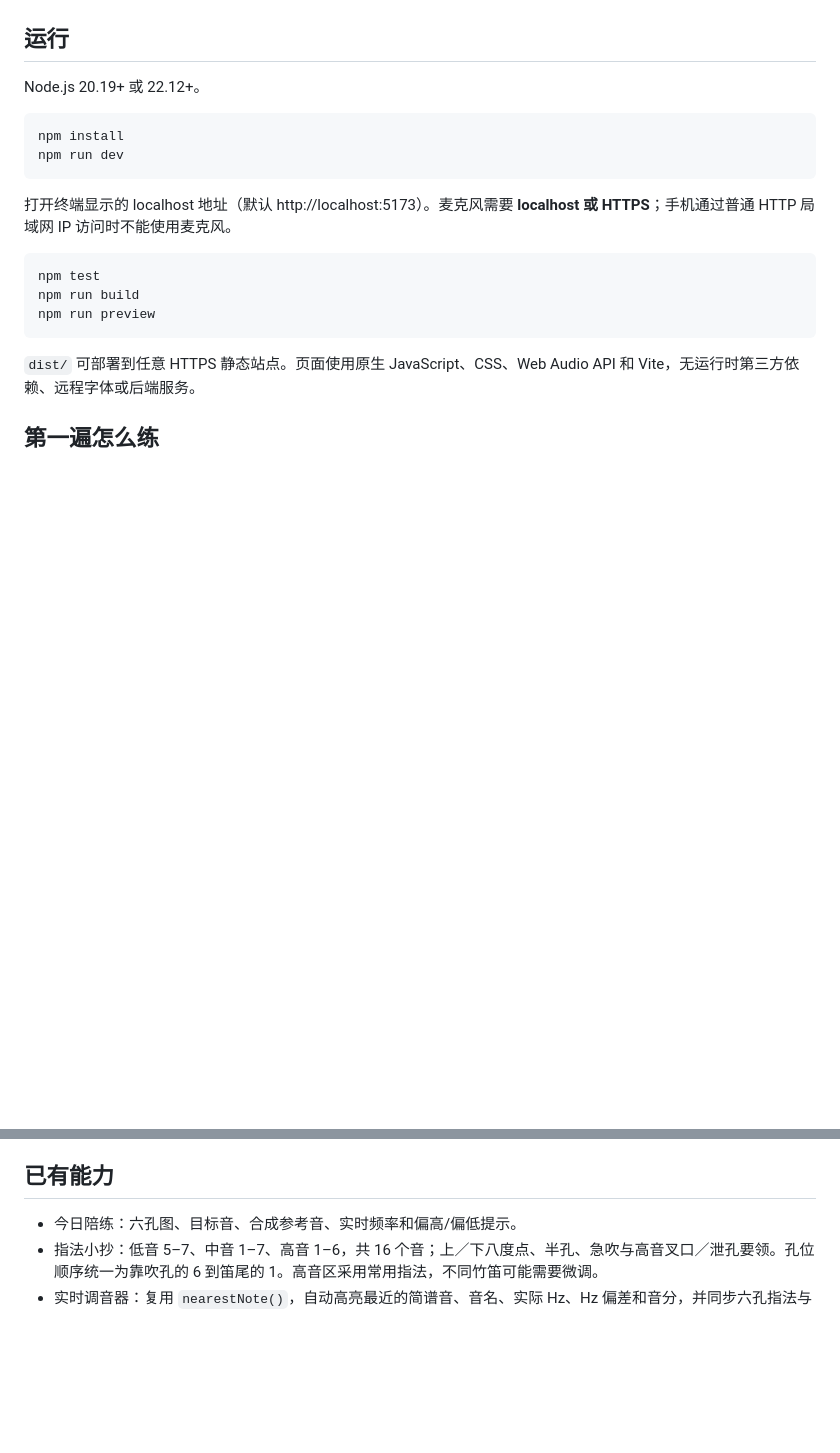
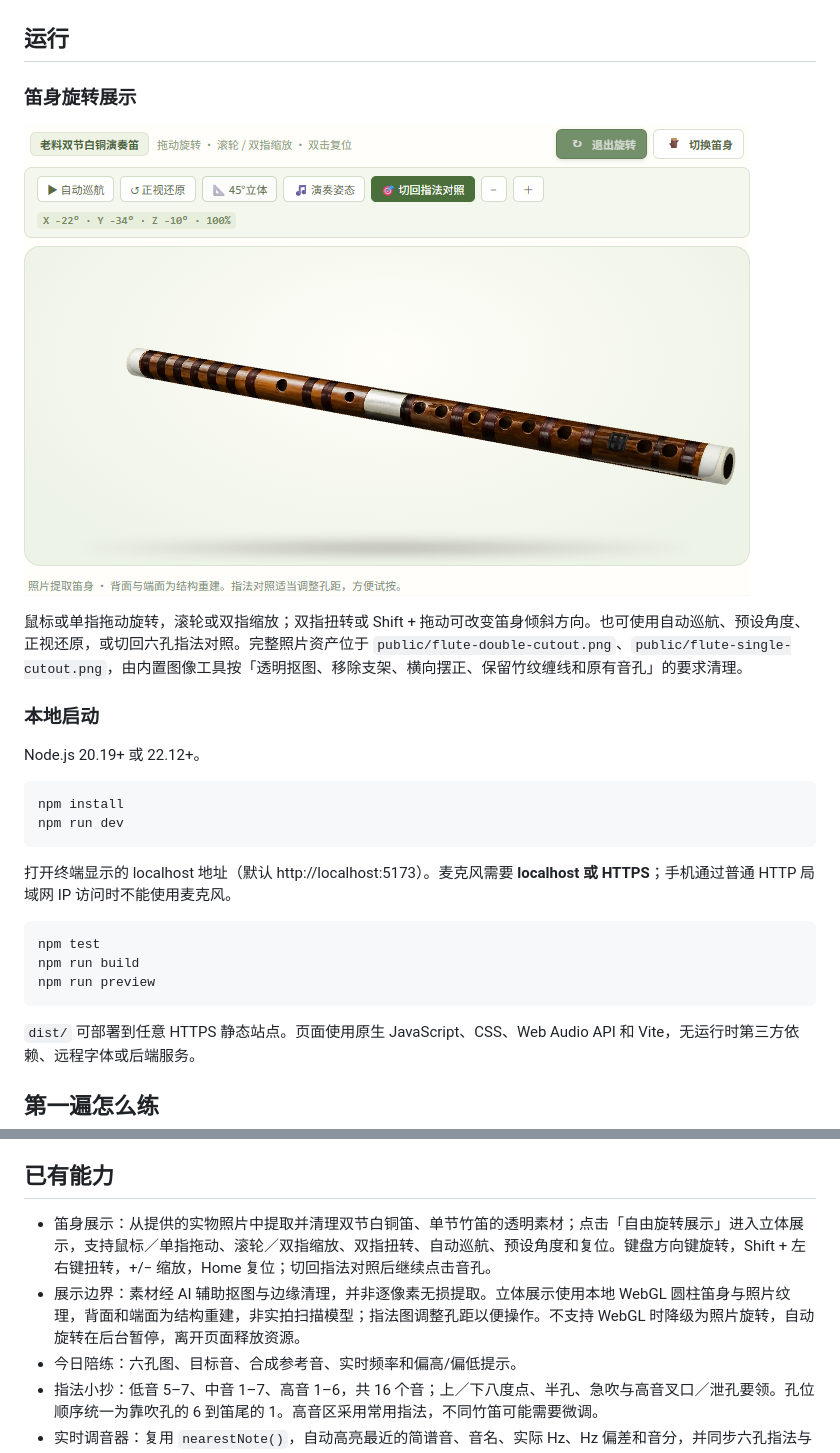
Before and after one commit to Luyuan3014/dizi_mate, a Markdown page: README.md, 2 parts joined by grey strips. Rendered like a GitHub page; pictures changed too: docs/screenshots/flute-viewer.png (added); blank space fills up the shorter version.

Commit message:
feat(flute): 替换实拍竹笛素材并新增自由旋转展示
- 提取双节白铜笛与单节竹笛透明素材，清理 public 中未使用的旧图片
- 新增 WebGL 笛身展示，支持拖动旋转、双指缩放与扭转、自动巡航和视角复位
- 保留六孔指法互动与试听，完善图形降级及页面生命周期资源释放
- 补充笛身展示测试、桌面与移动端截图及操作说明

```diff
--- a/README.md
+++ b/README.md
@@ -19,6 +19,14 @@
 | ![我的曲谱页面](docs/screenshots/songs.png) | ![练习记录页面](docs/screenshots/history.png) |
 
 ## 运行
+
+### 笛身旋转展示
+
+![照片笛身与自由旋转展示](docs/screenshots/flute-viewer.png)
+
+鼠标或单指拖动旋转，滚轮或双指缩放；双指扭转或 Shift + 拖动可改变笛身倾斜方向。也可使用自动巡航、预设角度、正视还原，或切回六孔指法对照。完整照片资产位于 `public/flute-double-cutout.png`、`public/flute-single-cutout.png`，由内置图像工具按「透明抠图、移除支架、横向摆正、保留竹纹缠线和原有音孔」的要求清理。
+
+### 本地启动
 
 Node.js 20.19+ 或 22.12+。
 
@@ -48,6 +56,8 @@ npm run preview
 
 ## 已有能力
 
+- 笛身展示：从提供的实物照片中提取并清理双节白铜笛、单节竹笛的透明素材；点击「自由旋转展示」进入立体展示，支持鼠标／单指拖动、滚轮／双指缩放、双指扭转、自动巡航、预设角度和复位。键盘方向键旋转，Shift + 左右键扭转，+/− 缩放，Home 复位；切回指法对照后继续点击音孔。
+- 展示边界：素材经 AI 辅助抠图与边缘清理，并非逐像素无损提取。立体展示使用本地 WebGL 圆柱笛身与照片纹理，背面和端面为结构重建，非实拍扫描模型；指法图调整孔距以便操作。不支持 WebGL 时降级为照片旋转，自动旋转在后台暂停，离开页面释放资源。
 - 今日陪练：六孔图、目标音、合成参考音、实时频率和偏高/偏低提示。
 - 指法小抄：低音 5–7、中音 1–7、高音 1–6，共 16 个音；上／下八度点、半孔、急吹与高音叉口／泄孔要领。孔位顺序统一为靠吹孔的 6 到笛尾的 1。高音区采用常用指法，不同竹笛可能需要微调。
 - 实时调音器：复用 `nearestNote()`，自动高亮最近的简谱音、音名、实际 Hz、Hz 偏差和音分，并同步六孔指法与气息提示。静音时清除读数。
```
Also changed, not shown: docs/screenshots/flute-fingering-photo.png (added), docs/screenshots/flute-viewer-mobile.png (added), public/flute-double-cutout.png (added), public/flute-single-cutout.png (added), 8 other files.
